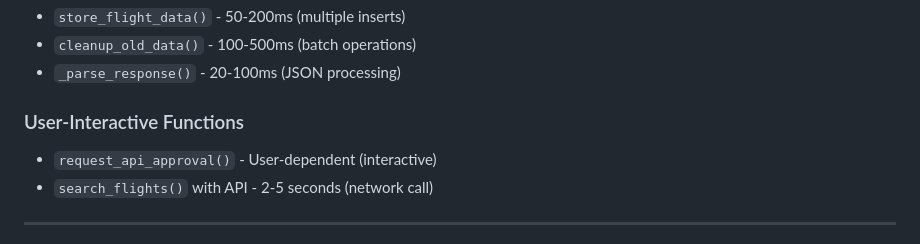
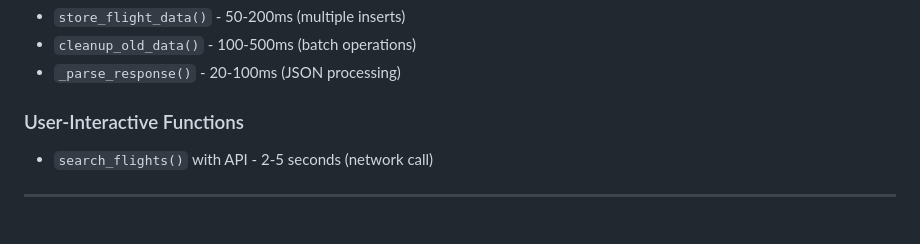
Before and after one commit to samuelarosario/SerpAPI-GPT5, a Markdown page: MD/FUNCTION_FLOWCHARTS.md, the part around the change printed below. Drawn GitHub-style.

```diff
--- a/MD/FUNCTION_FLOWCHARTS.md
+++ b/MD/FUNCTION_FLOWCHARTS.md
@@ -443,7 +416,6 @@ graph TD
 - `_parse_response()` - 20-100ms (JSON processing)
 
 ### User-Interactive Functions
-- `request_api_approval()` - User-dependent (interactive)
 - `search_flights()` with API - 2-5 seconds (network call)
 
 ---
```
Also changed, not shown: other parts of MD/FUNCTION_FLOWCHARTS.md (+1 -28 lines).
